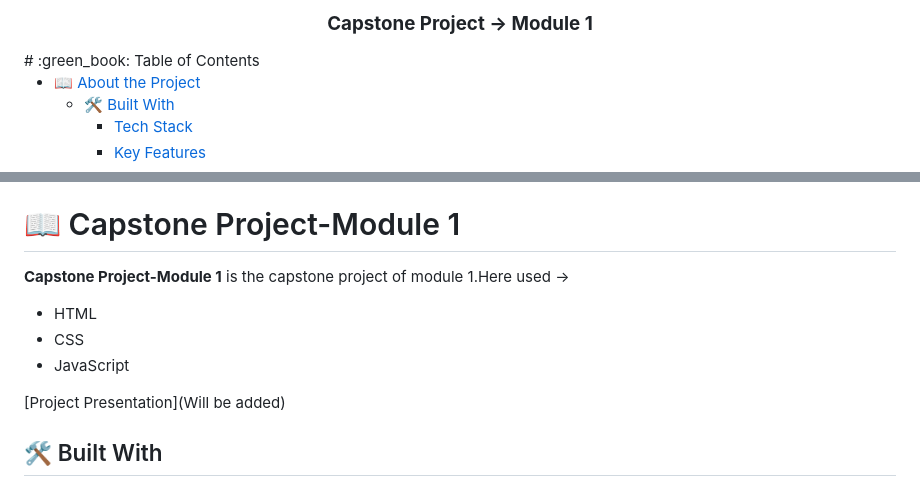
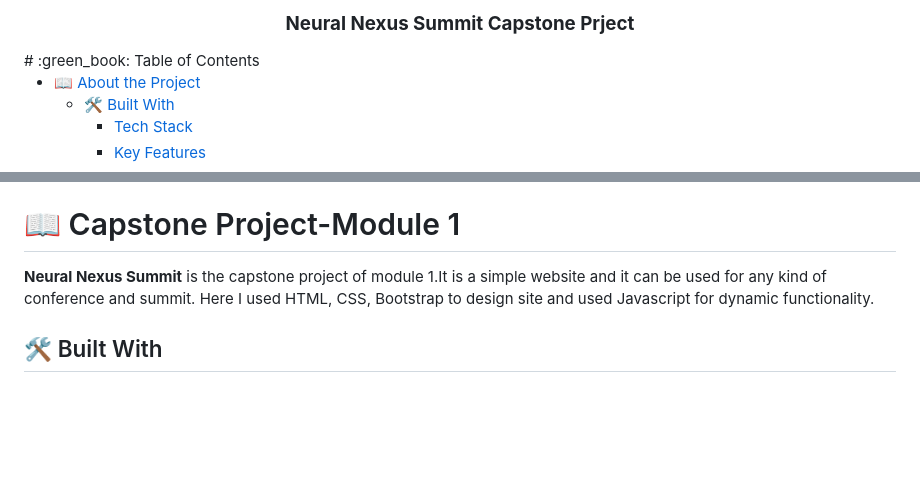
Before and after one commit to zuhebahmed88091/Neural_Nexus_Summit_Capstone, a Markdown page: README.md, 2 parts joined by grey strips. Drawn GitHub-style; blank space fills up the shorter version.

```diff
--- a/README.md
+++ b/README.md
@@ -1,7 +1,7 @@
 <a name="readme-top"></a>
 
 <div align="center">
-  <h3><b>Capstone Project -> Module 1</b></h3>
+  <h3><b>Neural Nexus Summit Capstone Prject</b></h3>
 </div>
 # :green_book: Table of Contents
 
@@ -28,10 +28,5 @@
 
-**Capstone Project-Module 1** is the capstone project of module 1.Here used ->
-- HTML
-- CSS
-- JavaScript
-
-[Project Presentation](Will be added)
+**Neural Nexus Summit** is the capstone project of module 1.It is a simple website and it can be used for any kind of conference and summit. Here I used HTML, CSS, Bootstrap to design site and used Javascript for dynamic functionality.
 
 ## 🛠 Built With <a name="built-with"></a>
 
```
Also changed, not shown: other parts of README.md (+1 -1 lines).
